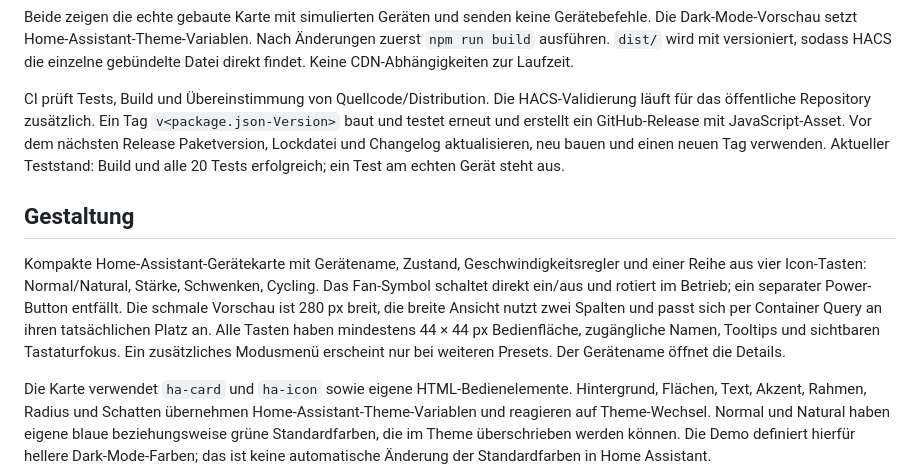
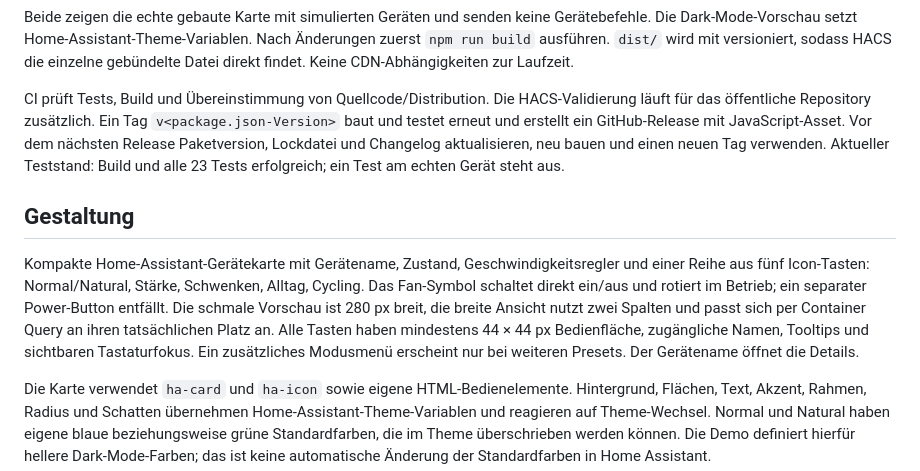
Before and after one commit to jancrab/smart-fan-2-card, a Markdown page: README.md, the part around the change printed below. Drawn GitHub-style.

```diff
--- a/README.md
+++ b/README.md
@@ -110,11 +128,11 @@ Vorschauen bei laufendem Dev-Server:
 
 Beide zeigen die echte gebaute Karte mit simulierten Geräten und senden keine Gerätebefehle. Die Dark-Mode-Vorschau setzt Home-Assistant-Theme-Variablen. Nach Änderungen zuerst `npm run build` ausführen. `dist/` wird mit versioniert, sodass HACS die einzelne gebündelte Datei direkt findet. Keine CDN-Abhängigkeiten zur Laufzeit.
 
-CI prüft Tests, Build und Übereinstimmung von Quellcode/Distribution. Die HACS-Validierung läuft für das öffentliche Repository zusätzlich. Ein Tag `v<package.json-Version>` baut und testet erneut und erstellt ein GitHub-Release mit JavaScript-Asset. Vor dem nächsten Release Paketversion, Lockdatei und Changelog aktualisieren, neu bauen und einen neuen Tag verwenden. Aktueller Teststand: Build und alle 20 Tests erfolgreich; ein Test am echten Gerät steht aus.
+CI prüft Tests, Build und Übereinstimmung von Quellcode/Distribution. Die HACS-Validierung läuft für das öffentliche Repository zusätzlich. Ein Tag `v<package.json-Version>` baut und testet erneut und erstellt ein GitHub-Release mit JavaScript-Asset. Vor dem nächsten Release Paketversion, Lockdatei und Changelog aktualisieren, neu bauen und einen neuen Tag verwenden. Aktueller Teststand: Build und alle 23 Tests erfolgreich; ein Test am echten Gerät steht aus.
 
 ## Gestaltung
 
-Kompakte Home-Assistant-Gerätekarte mit Gerätename, Zustand, Geschwindigkeitsregler und einer Reihe aus vier Icon-Tasten: Normal/Natural, Stärke, Schwenken, Cycling. Das Fan-Symbol schaltet direkt ein/aus und rotiert im Betrieb; ein separater Power-Button entfällt. Die schmale Vorschau ist 280 px breit, die breite Ansicht nutzt zwei Spalten und passt sich per Container Query an ihren tatsächlichen Platz an. Alle Tasten haben mindestens 44 × 44 px Bedienfläche, zugängliche Namen, Tooltips und sichtbaren Tastaturfokus. Ein zusätzliches Modusmenü erscheint nur bei weiteren Presets. Der Gerätename öffnet die Details.
+Kompakte Home-Assistant-Gerätekarte mit Gerätename, Zustand, Geschwindigkeitsregler und einer Reihe aus fünf Icon-Tasten: Normal/Natural, Stärke, Schwenken, Alltag, Cycling. Das Fan-Symbol schaltet direkt ein/aus und rotiert im Betrieb; ein separater Power-Button entfällt. Die schmale Vorschau ist 280 px breit, die breite Ansicht nutzt zwei Spalten und passt sich per Container Query an ihren tatsächlichen Platz an. Alle Tasten haben mindestens 44 × 44 px Bedienfläche, zugängliche Namen, Tooltips und sichtbaren Tastaturfokus. Ein zusätzliches Modusmenü erscheint nur bei weiteren Presets. Der Gerätename öffnet die Details.
 
 Die Karte verwendet `ha-card` und `ha-icon` sowie eigene HTML-Bedienelemente. Hintergrund, Flächen, Text, Akzent, Rahmen, Radius und Schatten übernehmen Home-Assistant-Theme-Variablen und reagieren auf Theme-Wechsel. Normal und Natural haben eigene blaue beziehungsweise grüne Standardfarben, die im Theme überschrieben werden können. Die Demo definiert hierfür hellere Dark-Mode-Farben; das ist keine automatische Änderung der Standardfarben in Home Assistant.
 
```
Also changed, not shown: other parts of README.md (+20 -2 lines), CHANGELOG.md (+10 -0 lines), docs/cycling-script.md (added, +28 -0 lines), docs/dark-preview.png, 11 other files.
